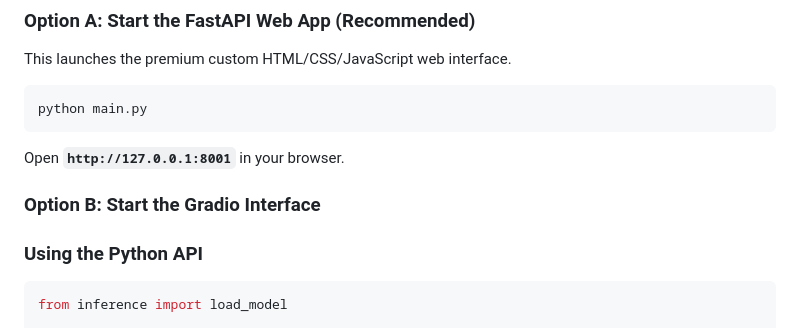
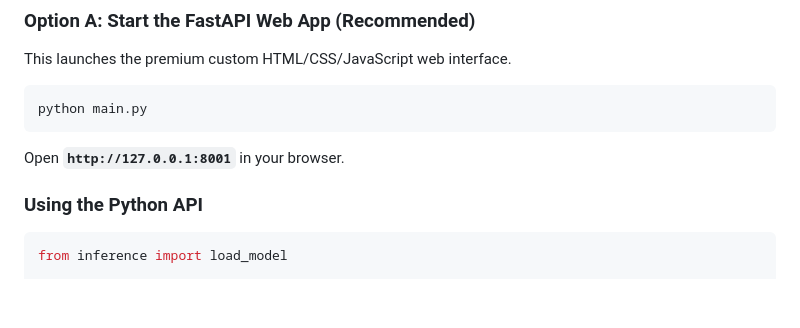
Before and after one commit to Mehak-991/California-House-Price-Prediction-Model, a Markdown page: README.md, the part around the change. GitHub-like rendering; blank space fills up the shorter version.

Commit message:
docs: remove redundant Gradio interface section from README

````diff
--- a/README.md
+++ b/README.md
@@ -84,10 +84,6 @@ This launches the premium custom HTML/CSS/JavaScript web interface.
 python main.py
 ```
 Open **`http://127.0.0.1:8001`** in your browser.
-
-### Option B: Start the Gradio Interface
-
-
 
 ### Using the Python API
 
````
